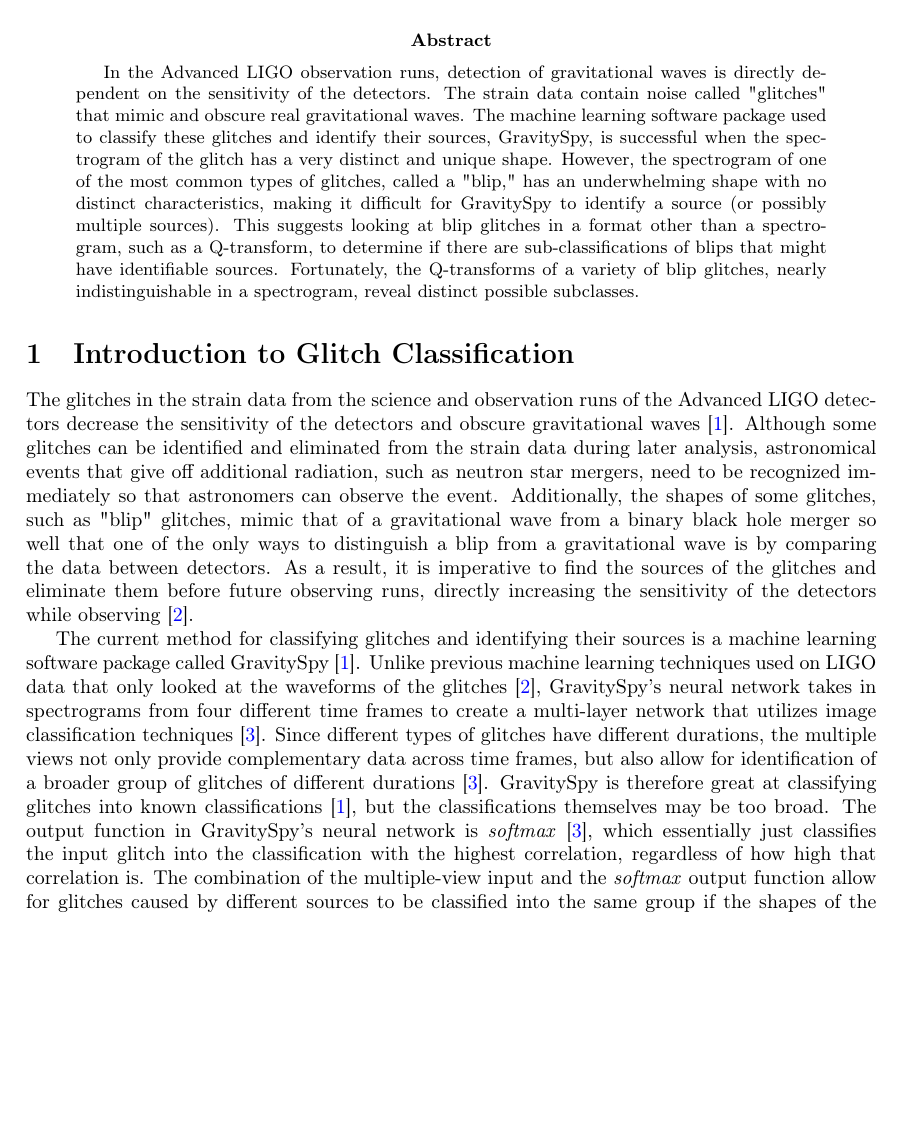
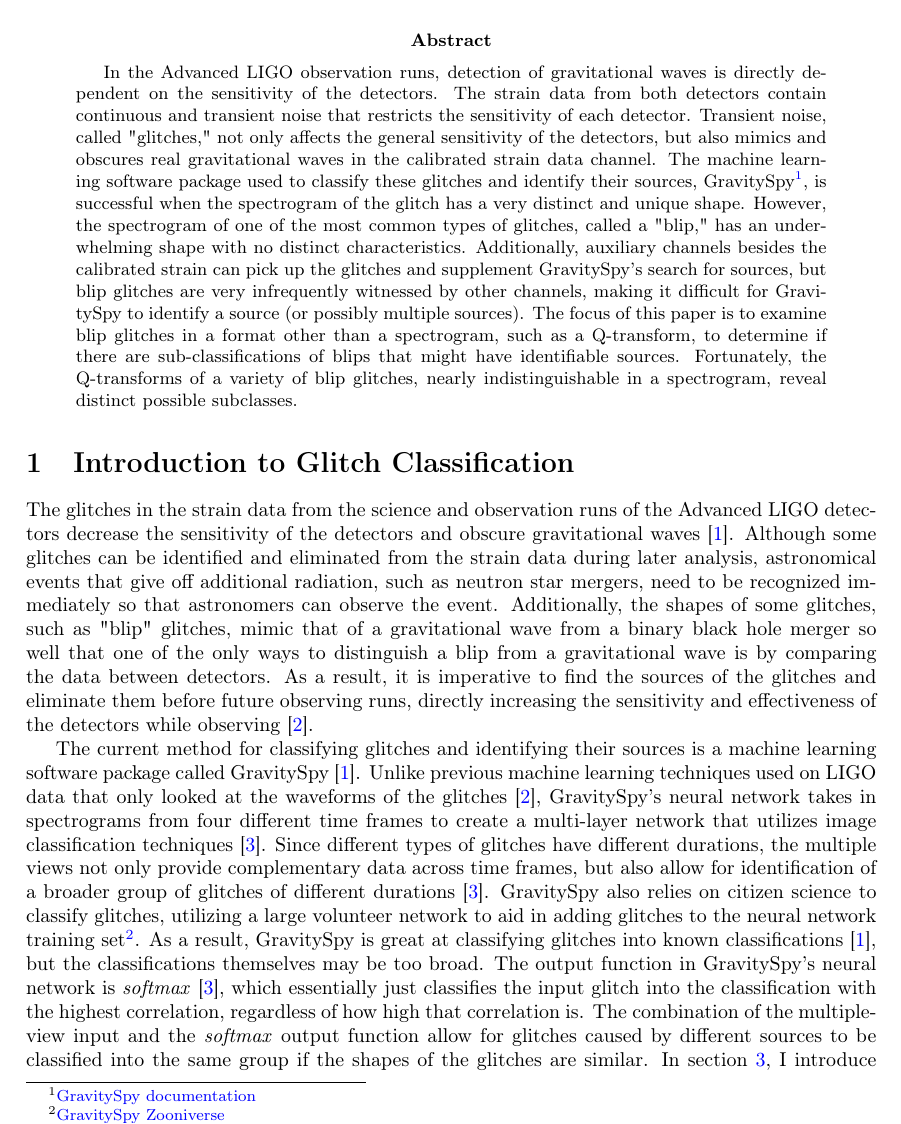
Before and after one commit to mjkohl32/summer2018, a LaTeX paper (interim1.tex): part of page 1 of 4 before the commit and part of page 1 of 5 after it, cut so that both start at the same text, the shorter picture padded with empty space. Compiled offline with pdfLaTeX.

Commit message:
final interim 1 edits

```diff
--- a/interim1.tex
+++ b/interim1.tex
@@ -25,13 +25,13 @@
 
 \begin{abstract}
 
-In the Advanced LIGO observation runs, detection of gravitational waves is directly dependent on the sensitivity of the detectors. The strain data contain noise called "glitches" that mimic and obscure real gravitational waves. The machine learning software package used to classify these glitches and identify their sources, GravitySpy, is successful when the spectrogram of the glitch has a very distinct and unique shape. However, the spectrogram of one of the most common types of glitches, called a "blip," has an underwhelming shape with no distinct characteristics, making it difficult for GravitySpy to identify a source (or possibly multiple sources). This suggests looking at blip glitches in a format other than a spectrogram, such as a Q-transform, to determine if there are sub-classifications of blips that might have identifiable sources. Fortunately, the Q-transforms of a variety of blip glitches, nearly indistinguishable in a spectrogram, reveal distinct possible subclasses.
+In the Advanced LIGO observation runs, detection of gravitational waves is directly dependent on the sensitivity of the detectors. The strain data from both detectors contain continuous and transient noise that restricts the sensitivity of each detector. Transient noise, called "glitches," not only affects the general sensitivity of the detectors, but also mimics and obscures real gravitational waves in the calibrated strain data channel. The machine learning software package used to classify these glitches and identify their sources, GravitySpy\footnote{\href{https://gravity-spy.github.io}{GravitySpy documentation}}, is successful when the spectrogram of the glitch has a very distinct and unique shape. However, the spectrogram of one of the most common types of glitches, called a "blip," has an underwhelming shape with no distinct characteristics. Additionally, auxiliary channels besides the calibrated strain can pick up the glitches and supplement GravitySpy's search for sources, but blip glitches are very infrequently witnessed by other channels, making it difficult for GravitySpy to identify a source (or possibly multiple sources). The focus of this paper is to examine blip glitches in a format other than a spectrogram, such as a Q-transform, to determine if there are sub-classifications of blips that might have identifiable sources. Fortunately, the Q-transforms of a variety of blip glitches, nearly indistinguishable in a spectrogram, reveal distinct possible subclasses.
 
 \end{abstract}
 
 \section{Introduction to Glitch Classification} \label{introduction}
 
-The glitches in the strain data from the science and observation runs of the Advanced LIGO detectors decrease the sensitivity of the detectors and obscure gravitational waves \cite{Zevin:2016}. Although some glitches can be identified and eliminated from the strain data during later analysis, astronomical events that give off additional radiation, such as neutron star mergers, need to be recognized immediately so that astronomers can observe the event. Additionally, the shapes of some glitches, such as "blip" glitches, mimic that of a gravitational wave from a binary black hole merger so well that one of the only ways to distinguish a blip from a gravitational wave is by comparing the data between detectors. As a result, it is imperative to find the sources of the glitches and eliminate them before future observing runs, directly increasing the sensitivity of the detectors while observing \cite{Mukherjee:2010}.
+The glitches in the strain data from the science and observation runs of the Advanced LIGO detectors decrease the sensitivity of the detectors and obscure gravitational waves \cite{Zevin:2016}. Although some glitches can be identified and eliminated from the strain data during later analysis, astronomical events that give off additional radiation, such as neutron star mergers, need to be recognized immediately so that astronomers can observe the event. Additionally, the shapes of some glitches, such as "blip" glitches, mimic that of a gravitational wave from a binary black hole merger so well that one of the only ways to distinguish a blip from a gravitational wave is by comparing the data between detectors. As a result, it is imperative to find the sources of the glitches and eliminate them before future observing runs, directly increasing the sensitivity and effectiveness of the detectors while observing \cite{Mukherjee:2010}.
 
-The current method for classifying glitches and identifying their sources is a machine learning software package called GravitySpy \cite{Zevin:2016}. Unlike previous machine learning techniques used on LIGO data that only looked at the waveforms of the glitches \cite{Mukherjee:2010}, GravitySpy's neural network takes in spectrograms from four different time frames to create a multi-layer network that utilizes image classification techniques \cite{Bahaadini:2017}. Since different types of glitches have different durations, the multiple views not only provide complementary data across time frames, but also allow for identification of a broader group of glitches of different durations \cite{Bahaadini:2017}. GravitySpy is therefore great at classifying glitches into known classifications \cite{Zevin:2016}, but the classifications themselves may be too broad. The output function in GravitySpy's neural network is \textit{softmax} \cite{Bahaadini:2017}, which essentially just classifies the input glitch into the classification with the highest correlation, regardless of how high that correlation is. The combination of the multiple-view input and the \textit{softmax} output function allow for glitches caused by different sources to be classified into the same group if the shapes of the glitches are similar. In section \ref{investigation}, I introduce an example of two different spectrogram shapes (which most likely have different sources) that are grouped into the same classification.
+The current method for classifying glitches and identifying their sources is a machine learning software package called GravitySpy \cite{Zevin:2016}. Unlike previous machine learning techniques used on LIGO data that only looked at the waveforms of the glitches \cite{Mukherjee:2010}, GravitySpy's neural network takes in spectrograms from four different time frames to create a multi-layer network that utilizes image classification techniques \cite{Bahaadini:2017}. Since different types of glitches have different durations, the multiple views not only provide complementary data across time frames, but also allow for identification of a broader group of glitches of different durations \cite{Bahaadini:2017}. GravitySpy also relies on citizen science to classify glitches, utilizing a large volunteer network to aid in adding glitches to the neural network training set\footnote{\href{https://www.zooniverse.org/projects/zooniverse/gravity-spy}{GravitySpy Zooniverse}}. As a result, GravitySpy is great at classifying glitches into known classifications \cite{Zevin:2016}, but the classifications themselves may be too broad. The output function in GravitySpy's neural network is \textit{softmax} \cite{Bahaadini:2017}, which essentially just classifies the input glitch into the classification with the highest correlation, regardless of how high that correlation is. The combination of the multiple-view input and the \textit{softmax} output function allow for glitches caused by different sources to be classified into the same group if the shapes of the glitches are similar. In section \ref{investigation}, I introduce an example of two different spectrogram shapes (which most likely have different sources) that are grouped into the same classification.
 
```
Also changed, not shown: interim1.tex (10 more changed lines).
